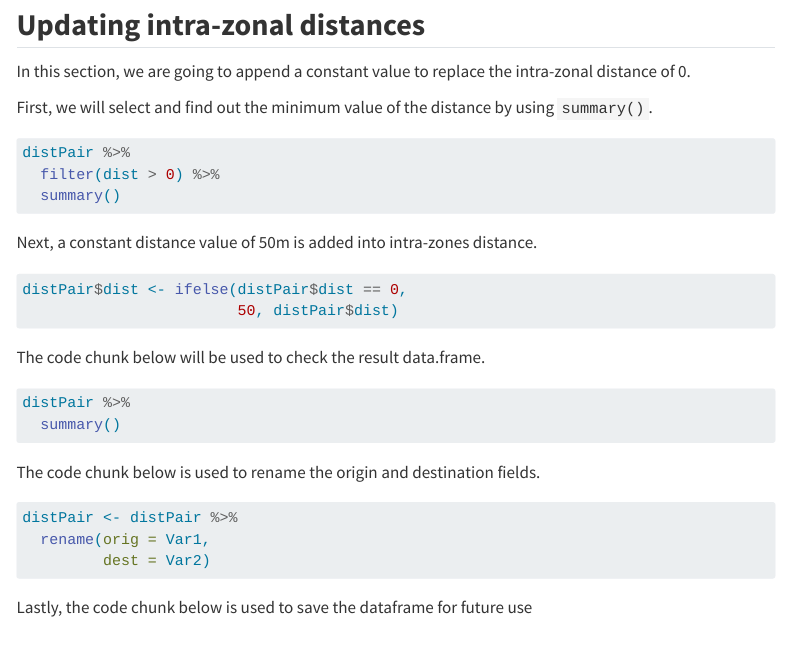
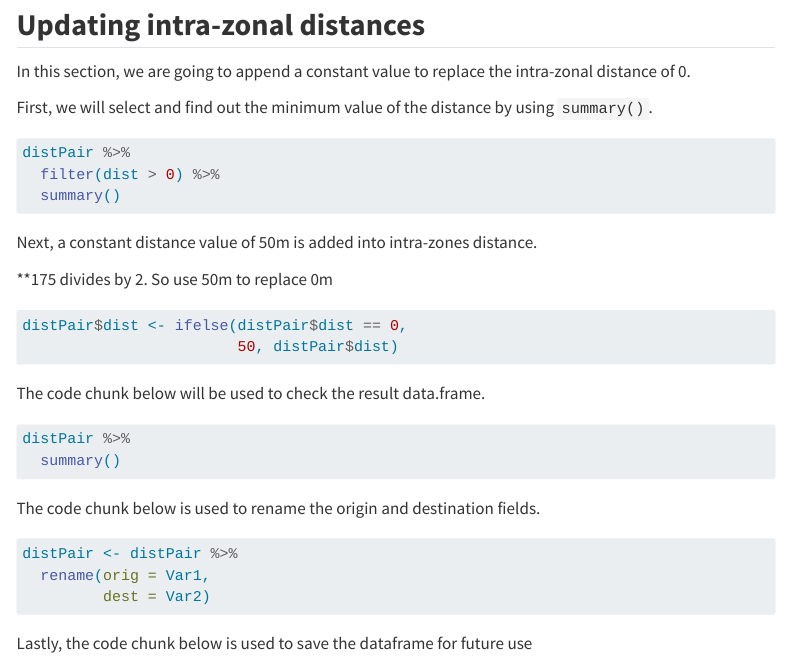
Before and after one commit to czx0727/ISSS624_, a Quarto document (in_class_ex3/in_class_ex3.qmd): the page in a window 1100 px wide, from 2130 px down. Rendered offline with R 4.5, knitr and Pandoc in place of Quarto, with nearby package versions; the code chunks are not run, so their results and figures are left out; menus at the side of the page are left out.

Commit message:
3rd commit in_class_e3 updated

````diff
--- a/in_class_ex3/in_class_ex3.qmd
+++ b/in_class_ex3/in_class_ex3.qmd
@@ -116,6 +116,8 @@ distPair %>%
 ```
 
 Next, a constant distance value of 50m is added into intra-zones distance.
+
+\*\*175 divides by 2. So use 50m to replace 0m
 
 ```{r}
 distPair$dist <- ifelse(distPair$dist == 0,
````
Also changed, not shown: 4 other files.
